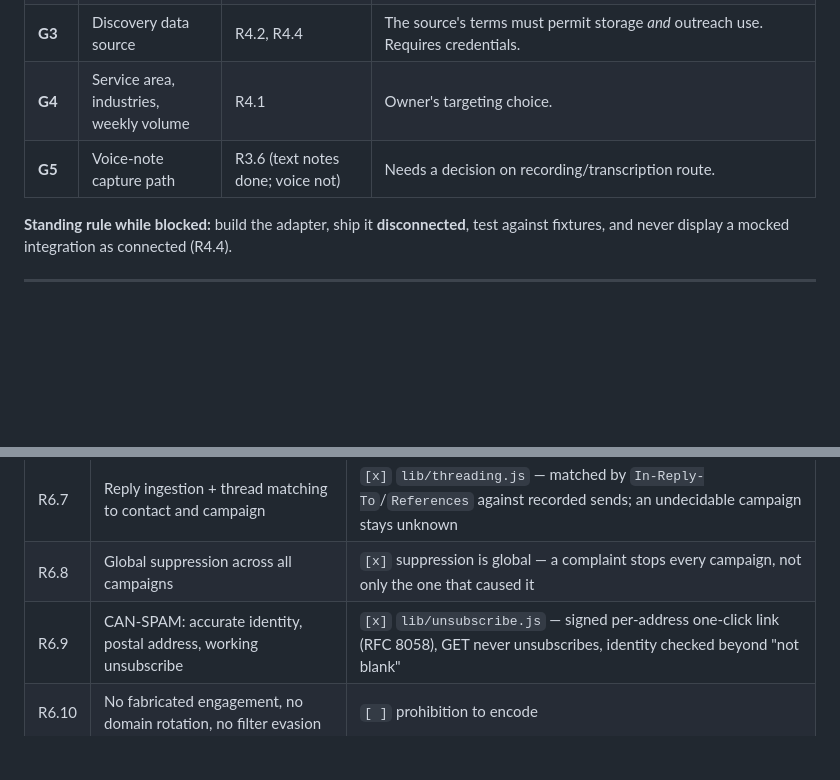
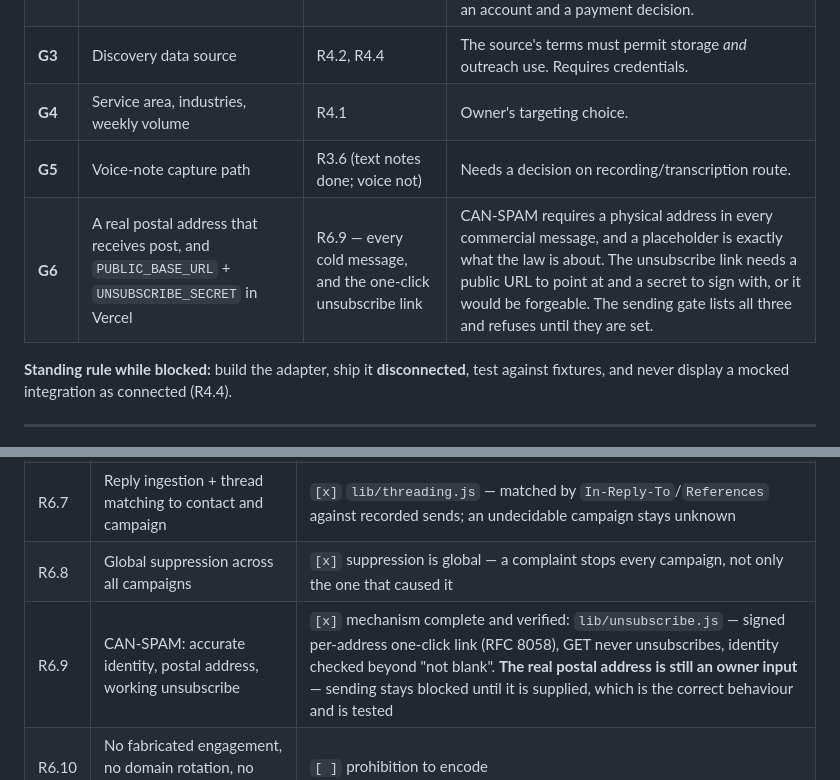
Before and after one commit to Mondoesanai/AGENCY-DASHBOARD, a Markdown page: BUILD_PLAN.md, 2 parts joined by grey strips. GitHub-like rendering; blank space fills up the shorter version.

Commit message:
R6.9: keep the postal address on the owner-input list as G6
The mechanism is complete and verified, but the address itself is an
external input and belongs with the other blockers, not buried in a
session note. Sending refuses until it, PUBLIC_BASE_URL and
UNSUBSCRIBE_SECRET are set — which is tested.

Co-Authored-By: Claude Opus 5 <noreply@anthropic.com>

```diff
--- a/BUILD_PLAN.md
+++ b/BUILD_PLAN.md
@@ -87,6 +87,7 @@ Two rules that bind both the builder and the supervisor:
 | **G3** | Discovery data source | R4.2, R4.4 | The source's terms must permit storage *and* outreach use. Requires credentials. |
 | **G4** | Service area, industries, weekly volume | R4.1 | Owner's targeting choice. |
 | **G5** | Voice-note capture path | R3.6 (text notes done; voice not) | Needs a decision on recording/transcription route. |
+| **G6** | A real postal address that receives post, and `PUBLIC_BASE_URL` + `UNSUBSCRIBE_SECRET` in Vercel | R6.9 — every cold message, and the one-click unsubscribe link | CAN-SPAM requires a physical address in every commercial message, and a placeholder is exactly what the law is about. The unsubscribe link needs a public URL to point at and a secret to sign with, or it would be forgeable. The sending gate lists all three and refuses until they are set. |
 
 **Standing rule while blocked:** build the adapter, ship it **disconnected**, test against fixtures,
 and never display a mocked integration as connected (R4.4).
@@ -189,7 +190,7 @@ and never display a mocked integration as connected (R4.4).
 | R6.6 | Delivery / bounce / complaint / unsubscribe each update contact state | `[x]` delivery, bounce, complaint and unsubscribe each update contact state; a soft bounce deliberately does not suppress |
 | R6.7 | Reply ingestion + thread matching to contact and campaign | `[x]` `lib/threading.js` — matched by `In-Reply-To`/`References` against recorded sends; an undecidable campaign stays unknown |
 | R6.8 | Global suppression across all campaigns | `[x]` suppression is global — a complaint stops every campaign, not only the one that caused it |
-| R6.9 | CAN-SPAM: accurate identity, postal address, working unsubscribe | `[x]` `lib/unsubscribe.js` — signed per-address one-click link (RFC 8058), GET never unsubscribes, identity checked beyond "not blank" |
+| R6.9 | CAN-SPAM: accurate identity, postal address, working unsubscribe | `[x]` mechanism complete and verified: `lib/unsubscribe.js` — signed per-address one-click link (RFC 8058), GET never unsubscribes, identity checked beyond "not blank". **The real postal address is still an owner input** — sending stays blocked until it is supplied, which is the correct behaviour and is tested |
 | R6.10 | No fabricated engagement, no domain rotation, no filter evasion | `[ ]` prohibition to encode |
 | R6.11 | SMS adapter + registration modelled, **left disconnected** | `[ ]` owner decision: OFF |
 | R6.12 | Number validation; number type is a delivery signal, never proof of consent | `[ ]` |
```
